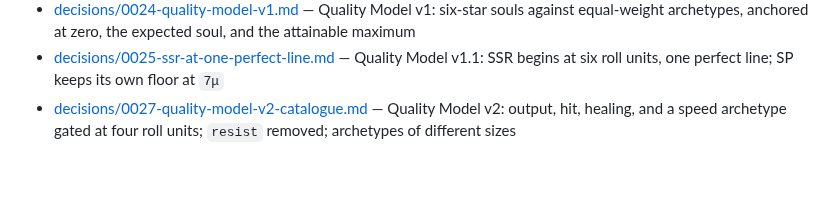
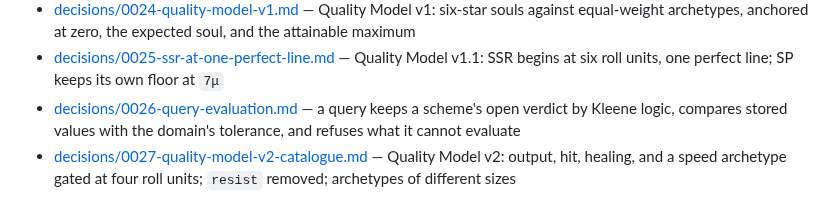
Before and after one commit to KCN-judu/yata, a Markdown page: docs/README.md, the part around the change. GitHub-like rendering; blank space fills up the shorter version.

```diff
--- a/docs/README.md
+++ b/docs/README.md
@@ -129,6 +129,9 @@ rewrite.
 - [decisions/0025-ssr-at-one-perfect-line.md](decisions/0025-ssr-at-one-perfect-line.md)
   — Quality Model v1.1: SSR begins at six roll units, one perfect line; SP keeps
   its own floor at `7μ`
+- [decisions/0026-query-evaluation.md](decisions/0026-query-evaluation.md) — a
+  query keeps a scheme's open verdict by Kleene logic, compares stored values
+  with the domain's tolerance, and refuses what it cannot evaluate
 - [decisions/0027-quality-model-v2-catalogue.md](decisions/0027-quality-model-v2-catalogue.md)
   — Quality Model v2: output, hit, healing, and a speed archetype gated at four
   roll units; `resist` removed; archetypes of different sizes
```
Also changed, not shown: docs/decisions/0026-query-evaluation.md (added, +100 -0 lines), docs/spec/query.md (+47 -20 lines).
